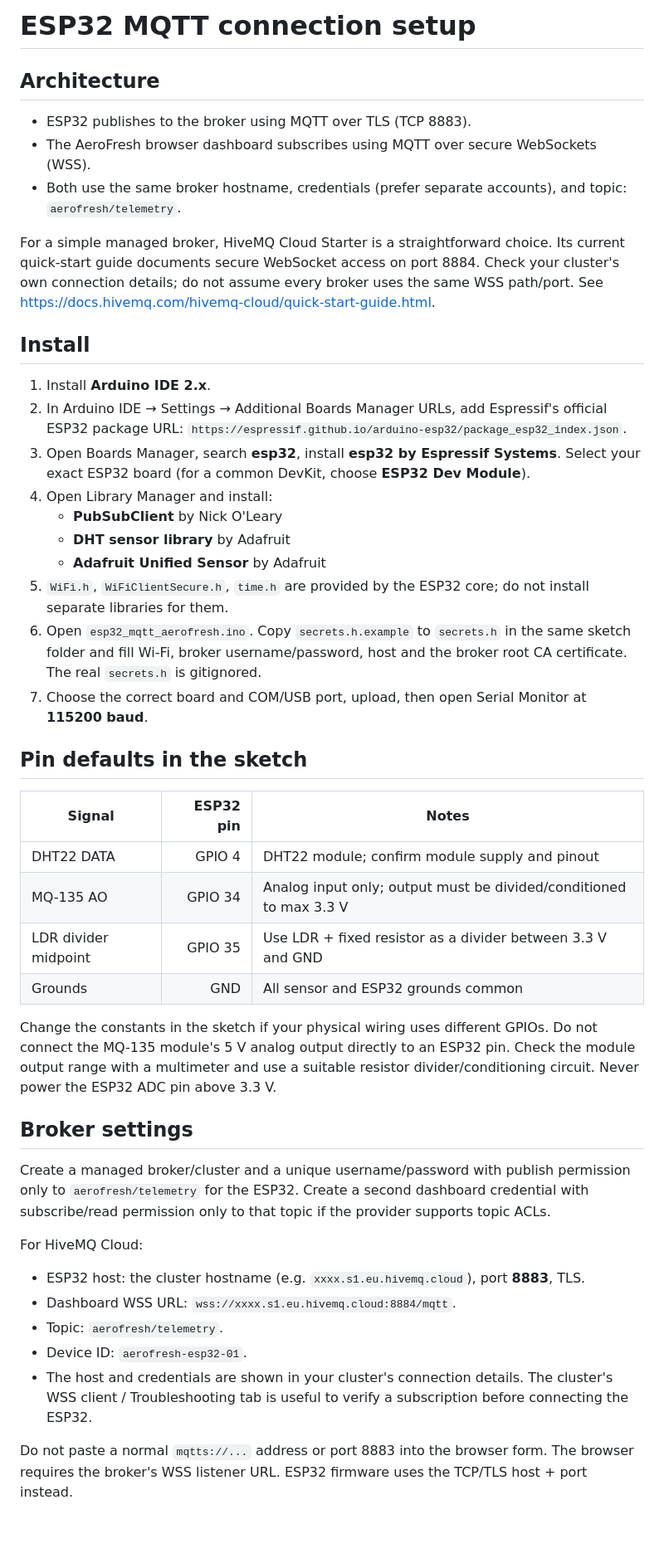
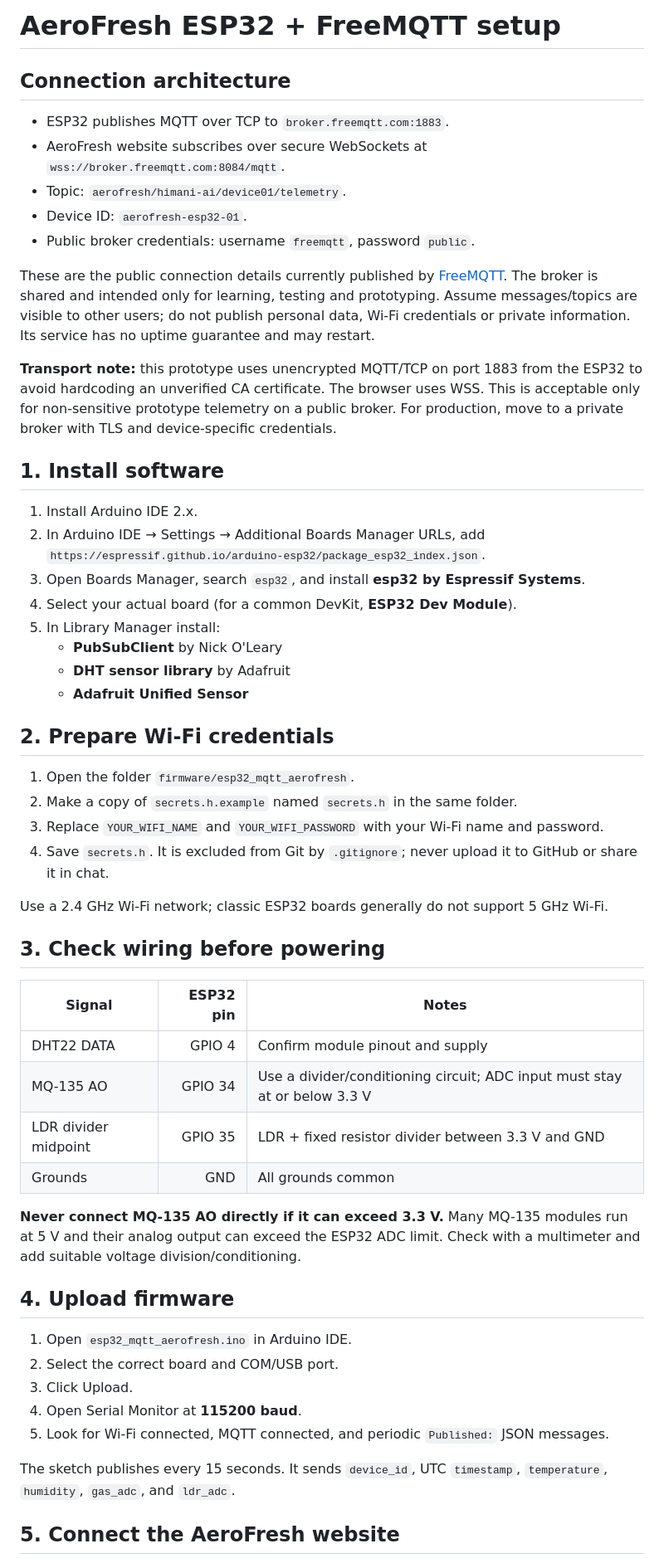
Before and after one commit to Himani-ai/AeroFresh, a Markdown page: firmware/esp32_mqtt_aerofresh/README.md, the part around one of its changes. Shown at 83% size. Drawn GitHub-style; blank space fills up the shorter version.

Commit message:
Document FreeMQTT ESP32 setup

```diff
--- a/firmware/esp32_mqtt_aerofresh/README.md
+++ b/firmware/esp32_mqtt_aerofresh/README.md
@@ -1,47 +1,57 @@
-# ESP32 MQTT connection setup
+# AeroFresh ESP32 + FreeMQTT setup
 
-## Architecture
+## Connection architecture
 
-- ESP32 publishes to the broker using MQTT over TLS (TCP 8883).
-- The AeroFresh browser dashboard subscribes using MQTT over secure WebSockets (WSS).
-- Both use the same broker hostname, credentials (prefer separate accounts), and topic: `aerofresh/telemetry`.
+- ESP32 publishes MQTT over TCP to `broker.freemqtt.com:1883`.
+- AeroFresh website subscribes over secure WebSockets at `wss://broker.freemqtt.com:8084/mqtt`.
+- Topic: `aerofresh/himani-ai/device01/telemetry`.
+- Device ID: `aerofresh-esp32-01`.
+- Public broker credentials: username `freemqtt`, password `public`.
 
-For a simple managed broker, HiveMQ Cloud Starter is a straightforward choice. Its current quick-start guide documents secure WebSocket access on port 8884. Check your cluster's own connection details; do not assume every broker uses the same WSS path/port. See https://docs.hivemq.com/hivemq-cloud/quick-start-guide.html.
+These are the public connection details currently published by [FreeMQTT](https://www.freemqtt.com/). The broker is shared and intended only for learning, testing and prototyping. Assume messages/topics are visible to other users; do not publish personal data, Wi-Fi credentials or private information. Its service has no uptime guarantee and may restart.
 
-## Install
+**Transport note:** this prototype uses unencrypted MQTT/TCP on port 1883 from the ESP32 to avoid hardcoding an unverified CA certificate. The browser uses WSS. This is acceptable only for non-sensitive prototype telemetry on a public broker. For production, move to a private broker with TLS and device-specific credentials.
 
-1. Install **Arduino IDE 2.x**.
-2. In Arduino IDE → Settings → Additional Boards Manager URLs, add Espressif's official ESP32 package URL: `https://espressif.github.io/arduino-esp32/package_esp32_index.json`.
-3. Open Boards Manager, search **esp32**, install **esp32 by Espressif Systems**. Select your exact ESP32 board (for a common DevKit, choose **ESP32 Dev Module**).
-4. Open Library Manager and install:
+## 1. Install software
+
+1. Install Arduino IDE 2.x.
+2. In Arduino IDE → Settings → Additional Boards Manager URLs, add `https://espressif.github.io/arduino-esp32/package_esp32_index.json`.
+3. Open Boards Manager, search `esp32`, and install **esp32 by Espressif Systems**.
+4. Select your actual board (for a common DevKit, **ESP32 Dev Module**).
+5. In Library Manager install:
    - **PubSubClient** by Nick O'Leary
    - **DHT sensor library** by Adafruit
-   - **Adafruit Unified Sensor** by Adafruit
-5. `WiFi.h`, `WiFiClientSecure.h`, `time.h` are provided by the ESP32 core; do not install separate libraries for them.
-6. Open `esp32_mqtt_aerofresh.ino`. Copy `secrets.h.example` to `secrets.h` in the same sketch folder and fill Wi-Fi, broker username/password, host and the broker root CA certificate. The real `secrets.h` is gitignored.
-7. Choose the correct board and COM/USB port, upload, then open Serial Monitor at **115200 baud**.
+   - **Adafruit Unified Sensor**
 
-## Pin defaults in the sketch
+## 2. Prepare Wi-Fi credentials
+
+1. Open the folder `firmware/esp32_mqtt_aerofresh`.
+2. Make a copy of `secrets.h.example` named `secrets.h` in the same folder.
+3. Replace `YOUR_WIFI_NAME` and `YOUR_WIFI_PASSWORD` with your Wi-Fi name and password.
+4. Save `secrets.h`. It is excluded from Git by `.gitignore`; never upload it to GitHub or share it in chat.
+
+Use a 2.4 GHz Wi-Fi network; classic ESP32 boards generally do not support 5 GHz Wi-Fi.
+
+## 3. Check wiring before powering
 
 | Signal | ESP32 pin | Notes |
 |---|---:|---|
-| DHT22 DATA | GPIO 4 | DHT22 module; confirm module supply and pinout |
-| MQ-135 AO | GPIO 34 | Analog input only; output must be divided/conditioned to max 3.3 V |
-| LDR divider midpoint | GPIO 35 | Use LDR + fixed resistor as a divider between 3.3 V and GND |
-| Grounds | GND | All sensor and ESP32 grounds common |
+| DHT22 DATA | GPIO 4 | Confirm module pinout and supply |
+| MQ-135 AO | GPIO 34 | Use a divider/conditioning circuit; ADC input must stay at or below 3.3 V |
+| LDR divider midpoint | GPIO 35 | LDR + fixed resistor divider between 3.3 V and GND |
+| Grounds | GND | All grounds common |
 
-Change the constants in the sketch if your physical wiring uses different GPIOs. Do not connect the MQ-135 module's 5 V analog output directly to an ESP32 pin. Check the module output range with a multimeter and use a suitable resistor divider/conditioning circuit. Never power the ESP32 ADC pin above 3.3 V.
+**Never connect MQ-135 AO directly if it can exceed 3.3 V.** Many MQ-135 modules run at 5 V and their analog output can exceed the ESP32 ADC limit. Check with a multimeter and add suitable voltage division/conditioning.
 
-## Broker settings
+## 4. Upload firmware
 
-Create a managed broker/cluster and a unique username/password with publish permission only to `aerofresh/telemetry` for the ESP32. Create a second dashboard credential with subscribe/read permission only to that topic if the provider supports topic ACLs.
+1. Open `esp32_mqtt_aerofresh.ino` in Arduino IDE.
+2. Select the correct board and COM/USB port.
+3. Click Upload.
+4. Open Serial Monitor at **115200 baud**.
+5. Look for Wi-Fi connected, MQTT connected, and periodic `Published:` JSON messages.
 
-For HiveMQ Cloud:
-- ESP32 host: the cluster hostname (e.g. `xxxx.s1.eu.hivemq.cloud`), port **8883**, TLS.
-- Dashboard WSS URL: `wss://xxxx.s1.eu.hivemq.cloud:8884/mqtt`.
-- Topic: `aerofresh/telemetry`.
-- Device ID: `aerofresh-esp32-01`.
-- The host and credentials are shown in your cluster's connection details. The cluster's WSS client / Troubleshooting tab is useful to verify a subscription before connecting the ESP32.
+The sketch publishes every 15 seconds. It sends `device_id`, UTC `timestamp`, `temperature`, `humidity`, `gas_adc`, and `ldr_adc`.
 
-Do not paste a normal `mqtts://...` address or port 8883 into the browser form. The browser requires the broker's WSS listener URL. ESP32 firmware uses the TCP/TLS host + port instead.
+## 5. Connect the AeroFresh website
 
```
Also changed, not shown: other parts of firmware/esp32_mqtt_aerofresh/README.md (+18 -21 lines).
